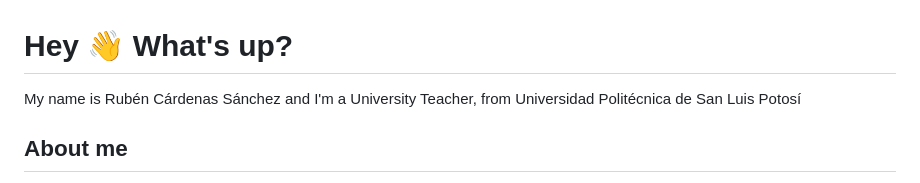
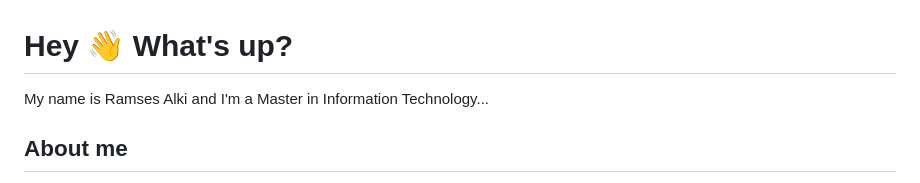
Before and after one commit to ramsesalki/ramsesalki.github.io, a Markdown page: README.md, the part around the change. Drawn GitHub-style.

Commit message:
Change name and details in README
Updated personal information in the README.

```diff
--- a/README.md
+++ b/README.md
@@ -1,5 +1,5 @@
 <h1 align="left">Hey 👋 What's up?</h1>
-<p align="left">My name is Rubén Cárdenas Sánchez and I'm a University Teacher, from Universidad Politécnica de San Luis Potosí</p>
+<p align="left">My name is Ramses Alki and I'm a Master in Information Technology...</p>
 
 <h2 align="left">About me</h2>
 <p align="left">📚 I'm currently learning ReactNative<br>🎯 Goals: Gotta Catch 'Em All!<br>🎲 Fun fact: Mountain bike enjoyer<br>✨ Current level: Level 40</p>
```
